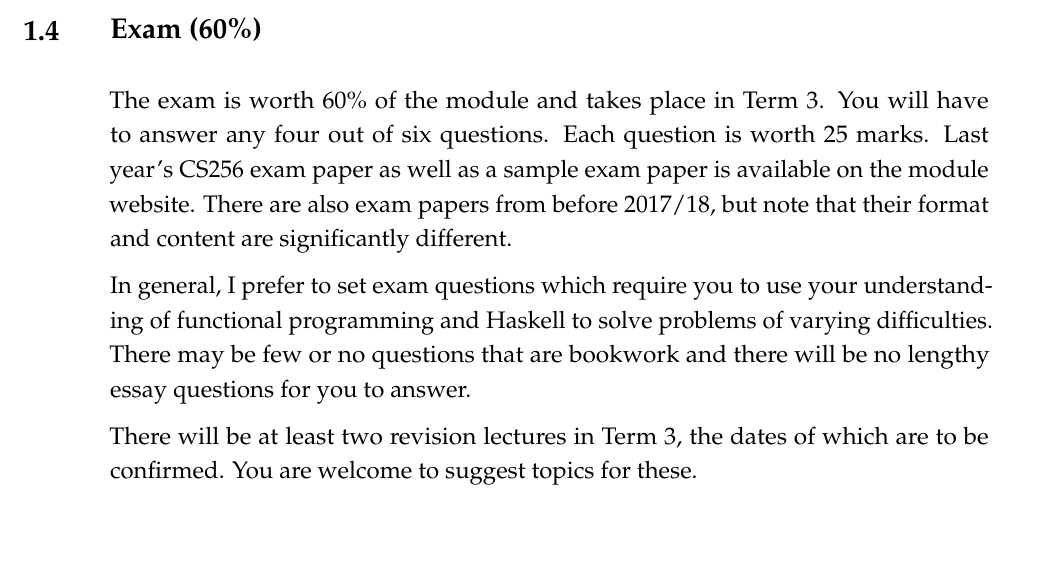
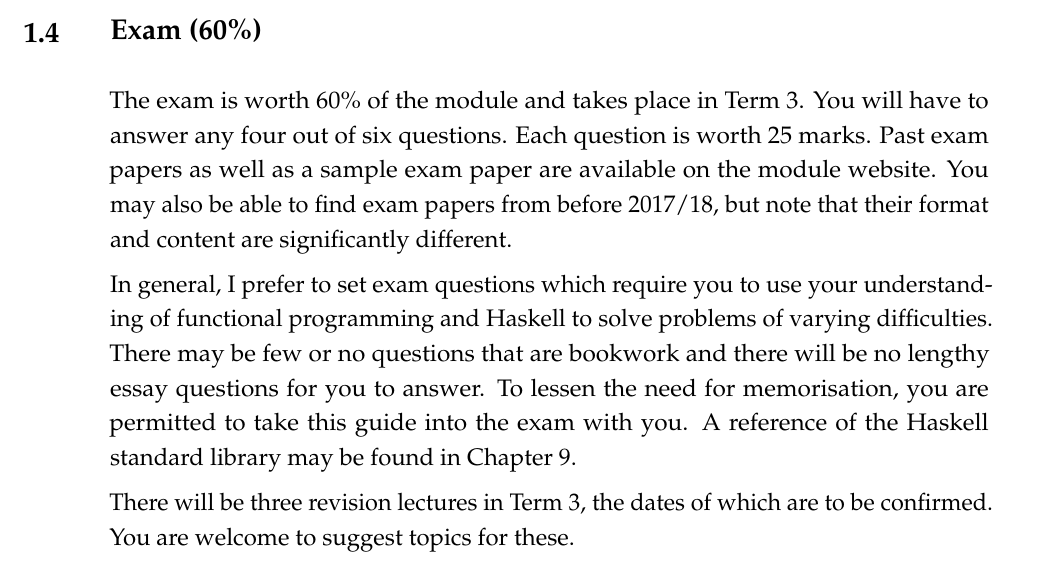
Before and after one commit to mariosbf/guide, a LaTeX thesis (cs141.tex, which reads exam.tex): part of page 15 of 127, cut so that both start at the same text, the shorter picture padded with empty space. Compiled offline with pdfLaTeX.

Commit message:
Update exam section

```diff
--- a/exam.tex
+++ b/exam.tex
@@ -1,7 +1,7 @@
 \section{Exam (60\%)}
 
-The exam is worth 60\% of the module and takes place in Term 3. You will have to answer any four out of six questions. Each question is worth 25 marks. Last year's CS256 exam paper as well as a sample exam paper is available on the module website. There are also exam papers from before 2017/18, but note that their format and content are significantly different.
+The exam is worth 60\% of the module and takes place in Term 3. You will have to answer any four out of six questions. Each question is worth 25 marks. Past exam papers as well as a sample exam paper are available on the module website. You may also be able to find exam papers from before 2017/18, but note that their format and content are significantly different.
 
-In general, I prefer to set exam questions which require you to use your understanding of functional programming and Haskell to solve problems of varying difficulties. There may be few or no questions that are bookwork and there will be no lengthy essay questions for you to answer.
+In general, I prefer to set exam questions which require you to use your understanding of functional programming and Haskell to solve problems of varying difficulties. There may be few or no questions that are bookwork and there will be no lengthy essay questions for you to answer. To lessen the need for memorisation, you are permitted to take this guide into the exam with you. A reference of the Haskell standard library may be found in \Cref{ch:prelude}.
 
-There will be at least two revision lectures in Term 3, the dates of which are to be confirmed. You are welcome to suggest topics for these.
+There will be three revision lectures in Term 3, the dates of which are to be confirmed. You are welcome to suggest topics for these.
```
Also changed, not shown: prelude.tex (+2 -0 lines).
